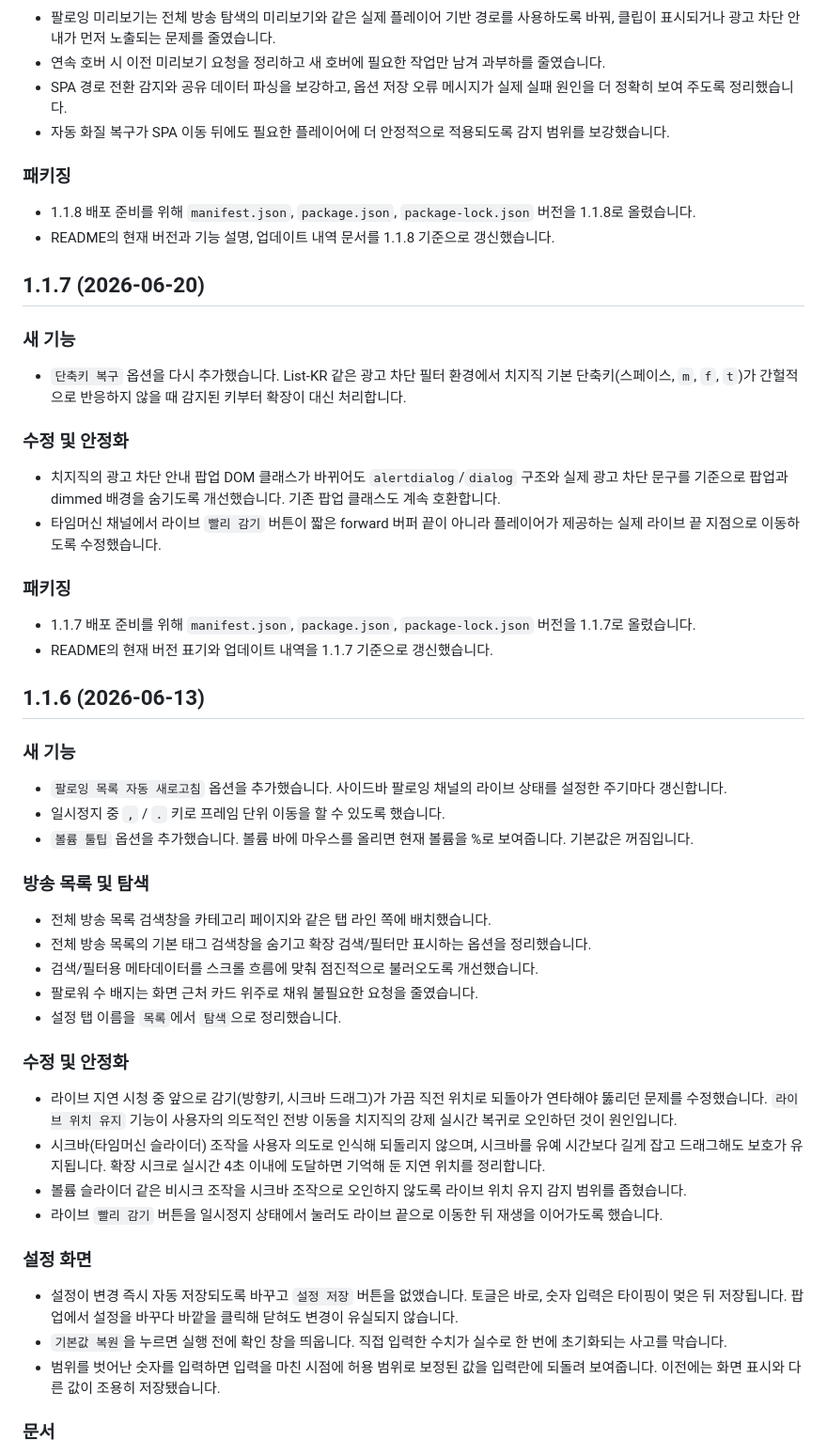
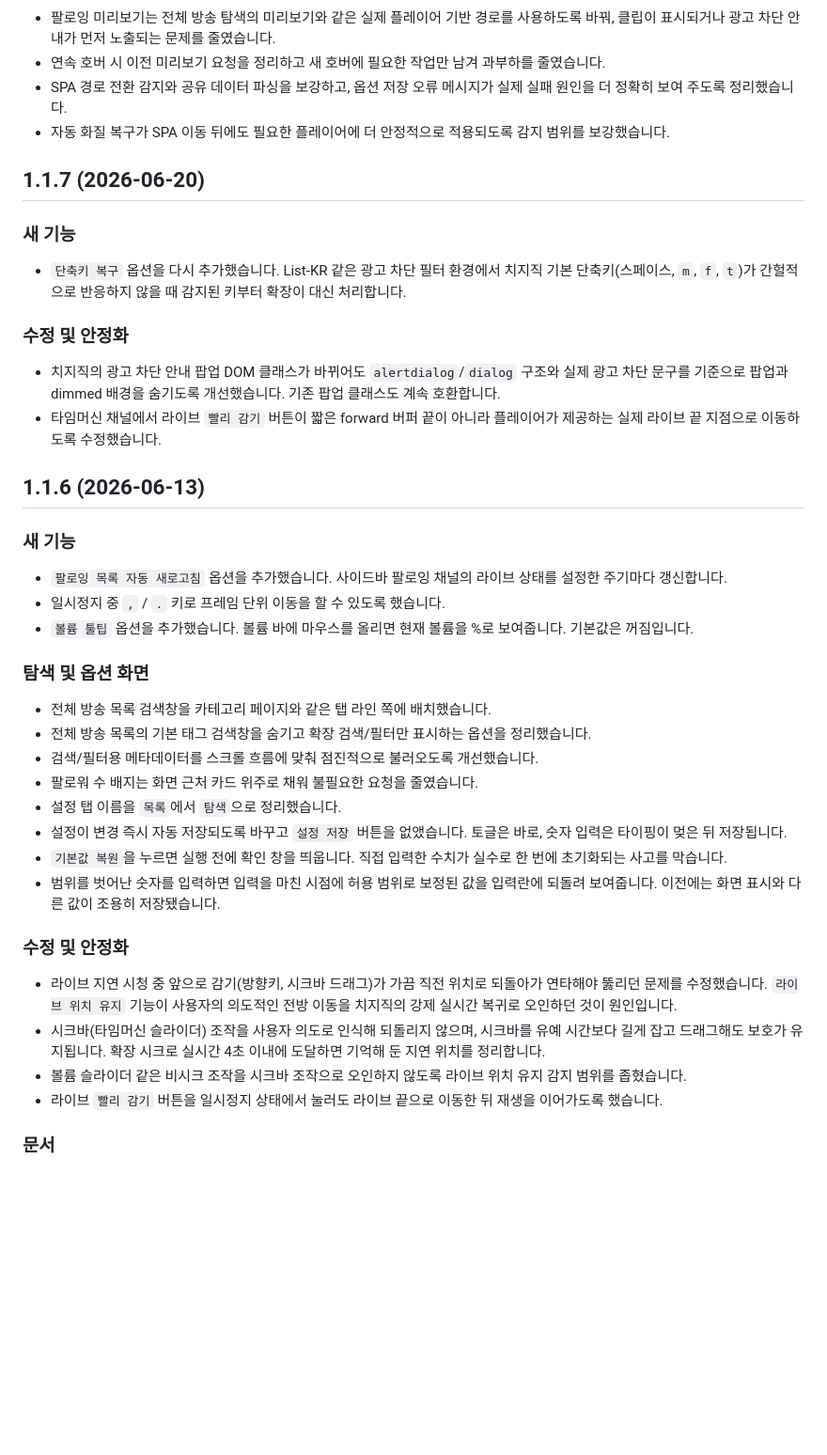
Before and after one commit to neder2/Chzzk, a Markdown page: docs/update-history.md, the part around one of its changes. Shown at 94% size. GitHub-like rendering; blank space fills up the shorter version.

```diff
--- a/docs/update-history.md
+++ b/docs/update-history.md
@@ -21,11 +21,6 @@
 - SPA 경로 전환 감지와 공유 데이터 파싱을 보강하고, 옵션 저장 오류 메시지가 실제 실패 원인을 더 정확히 보여 주도록 정리했습니다.
 - 자동 화질 복구가 SPA 이동 뒤에도 필요한 플레이어에 더 안정적으로 적용되도록 감지 범위를 보강했습니다.
 
-### 패키징
-
-- 1.1.8 배포 준비를 위해 `manifest.json`, `package.json`, `package-lock.json` 버전을 1.1.8로 올렸습니다.
-- README의 현재 버전과 기능 설명, 업데이트 내역 문서를 1.1.8 기준으로 갱신했습니다.
-
 ## 1.1.7 (2026-06-20)
 
 ### 새 기능
@@ -37,11 +32,6 @@
 - 치지직의 광고 차단 안내 팝업 DOM 클래스가 바뀌어도 `alertdialog`/`dialog` 구조와 실제 광고 차단 문구를 기준으로 팝업과 dimmed 배경을 숨기도록 개선했습니다. 기존 팝업 클래스도 계속 호환합니다.
 - 타임머신 채널에서 라이브 `빨리 감기` 버튼이 짧은 forward 버퍼 끝이 아니라 플레이어가 제공하는 실제 라이브 끝 지점으로 이동하도록 수정했습니다.
 
-### 패키징
-
-- 1.1.7 배포 준비를 위해 `manifest.json`, `package.json`, `package-lock.json` 버전을 1.1.7로 올렸습니다.
-- README의 현재 버전 표기와 업데이트 내역을 1.1.7 기준으로 갱신했습니다.
-
 ## 1.1.6 (2026-06-13)
 
 ### 새 기능
@@ -50,13 +40,16 @@
 - 일시정지 중 `,` / `.` 키로 프레임 단위 이동을 할 수 있도록 했습니다.
 - `볼륨 툴팁` 옵션을 추가했습니다. 볼륨 바에 마우스를 올리면 현재 볼륨을 %로 보여줍니다. 기본값은 꺼짐입니다.
 
-### 방송 목록 및 탐색
+### 탐색 및 옵션 화면
 
 - 전체 방송 목록 검색창을 카테고리 페이지와 같은 탭 라인 쪽에 배치했습니다.
 - 전체 방송 목록의 기본 태그 검색창을 숨기고 확장 검색/필터만 표시하는 옵션을 정리했습니다.
 - 검색/필터용 메타데이터를 스크롤 흐름에 맞춰 점진적으로 불러오도록 개선했습니다.
 - 팔로워 수 배지는 화면 근처 카드 위주로 채워 불필요한 요청을 줄였습니다.
 - 설정 탭 이름을 `목록`에서 `탐색`으로 정리했습니다.
+- 설정이 변경 즉시 자동 저장되도록 바꾸고 `설정 저장` 버튼을 없앴습니다. 토글은 바로, 숫자 입력은 타이핑이 멎은 뒤 저장됩니다.
+- `기본값 복원`을 누르면 실행 전에 확인 창을 띄웁니다. 직접 입력한 수치가 실수로 한 번에 초기화되는 사고를 막습니다.
+- 범위를 벗어난 숫자를 입력하면 입력을 마친 시점에 허용 범위로 보정된 값을 입력란에 되돌려 보여줍니다. 이전에는 화면 표시와 다른 값이 조용히 저장됐습니다.
 
 ### 수정 및 안정화
 
@@ -64,12 +57,6 @@
 - 시크바(타임머신 슬라이더) 조작을 사용자 의도로 인식해 되돌리지 않으며, 시크바를 유예 시간보다 길게 잡고 드래그해도 보호가 유지됩니다. 확장 시크로 실시간 4초 이내에 도달하면 기억해 둔 지연 위치를 정리합니다.
 - 볼륨 슬라이더 같은 비시크 조작을 시크바 조작으로 오인하지 않도록 라이브 위치 유지 감지 범위를 좁혔습니다.
 - 라이브 `빨리 감기` 버튼을 일시정지 상태에서 눌러도 라이브 끝으로 이동한 뒤 재생을 이어가도록 했습니다.
-
-### 설정 화면
-
-- 설정이 변경 즉시 자동 저장되도록 바꾸고 `설정 저장` 버튼을 없앴습니다. 토글은 바로, 숫자 입력은 타이핑이 멎은 뒤 저장됩니다. 팝업에서 설정을 바꾸다 바깥을 클릭해 닫혀도 변경이 유실되지 않습니다.
-- `기본값 복원`을 누르면 실행 전에 확인 창을 띄웁니다. 직접 입력한 수치가 실수로 한 번에 초기화되는 사고를 막습니다.
-- 범위를 벗어난 숫자를 입력하면 입력을 마친 시점에 허용 범위로 보정된 값을 입력란에 되돌려 보여줍니다. 이전에는 화면 표시와 다른 값이 조용히 저장됐습니다.
 
 ### 문서
 
```
Also changed, not shown: other parts of docs/update-history.md (+28 -6 lines).
